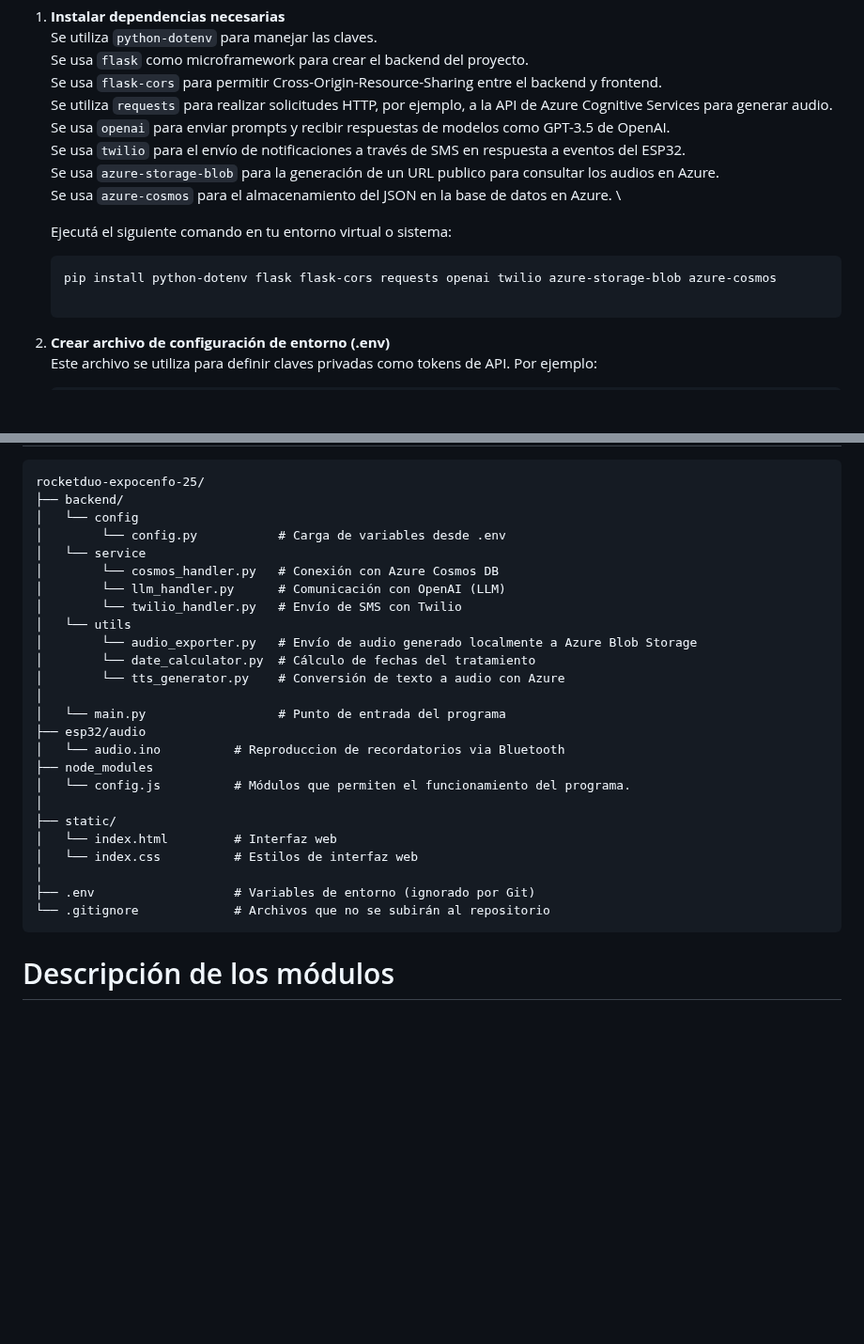
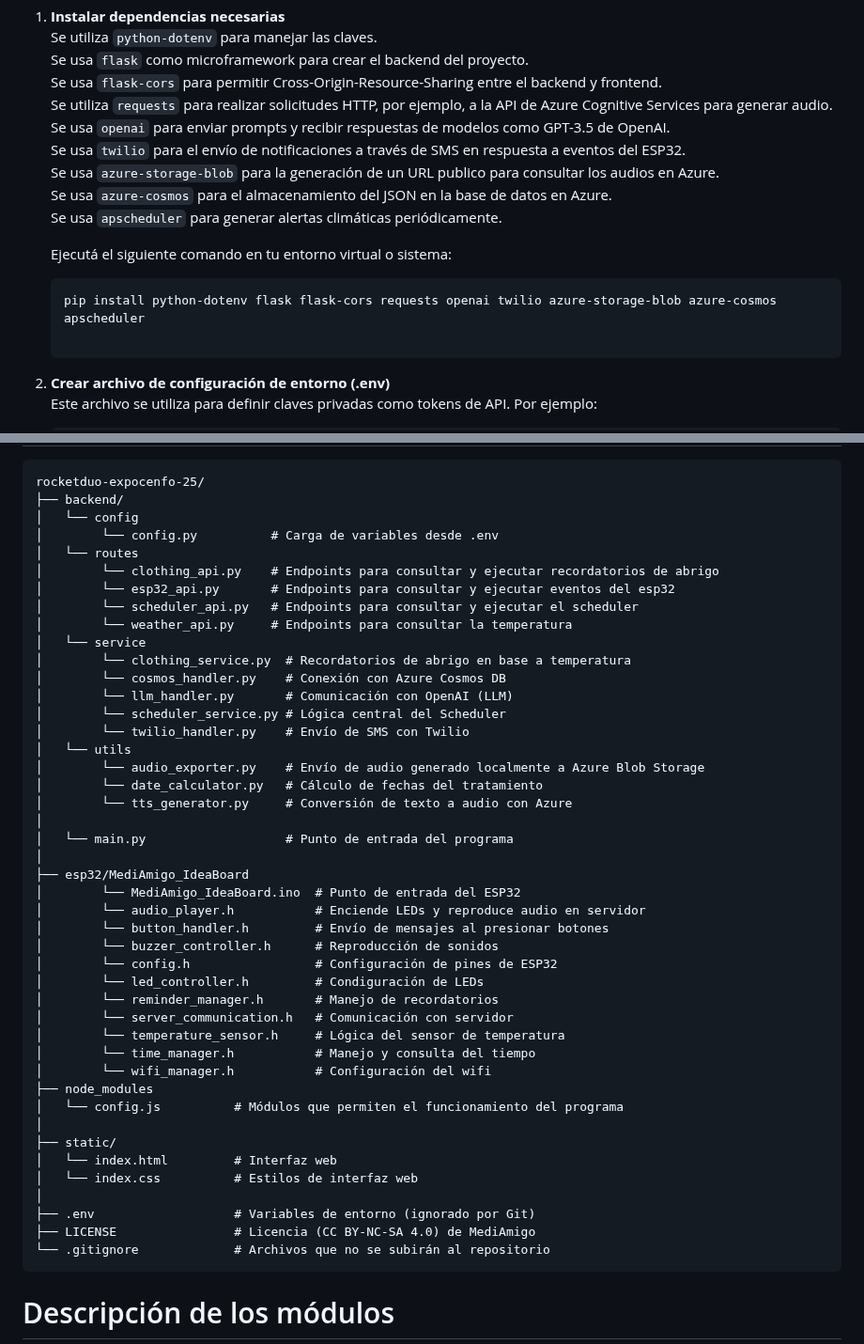
Before and after one commit to kendra-svg/rocketduo-expocenfo-25, a Markdown page: README.md, 2 parts joined by grey strips. Shown at 94% size. GitHub-like rendering; blank space fills up the shorter version.

Commit message:
Documentacion estructura de carpetas

````diff
--- a/README.md
+++ b/README.md
@@ -11,11 +11,12 @@
    Se usa `twilio` para el envío de notificaciones a través de SMS en respuesta a eventos del ESP32. \
    Se usa `azure-storage-blob` para la generación de un URL publico para consultar los audios en Azure. \
    Se usa `azure-cosmos` para el almacenamiento del JSON en la base de datos en Azure. \
+   Se usa `apscheduler` para generar alertas climáticas periódicamente.
 
    Ejecutá el siguiente comando en tu entorno virtual o sistema:
 
    ```bash
-   pip install python-dotenv flask flask-cors requests openai twilio azure-storage-blob azure-cosmos
+   pip install python-dotenv flask flask-cors requests openai twilio azure-storage-blob azure-cosmos apscheduler
 
 3. **Crear archivo de configuración de entorno (.env)** \
 Este archivo se utiliza para definir claves privadas como tokens de API.
@@ -45,27 +46,46 @@ Este archivo lee las claves del archivo .env y las expone como constantes reutil
 rocketduo-expocenfo-25/
 ├── backend/
 │   └── config
-│        └── config.py           # Carga de variables desde .env
+│        └── config.py          # Carga de variables desde .env
+│   └── routes
+│        └── clothing_api.py    # Endpoints para consultar y ejecutar recordatorios de abrigo
+│        └── esp32_api.py       # Endpoints para consultar y ejecutar eventos del esp32
+│        └── scheduler_api.py   # Endpoints para consultar y ejecutar el scheduler
+│        └── weather_api.py     # Endpoints para consultar la temperatura
 │   └── service
-│        └── cosmos_handler.py   # Conexión con Azure Cosmos DB
-│        └── llm_handler.py      # Comunicación con OpenAI (LLM)
-│        └── twilio_handler.py   # Envío de SMS con Twilio
+│        └── clothing_service.py  # Recordatorios de abrigo en base a temperatura
+│        └── cosmos_handler.py    # Conexión con Azure Cosmos DB
+│        └── llm_handler.py       # Comunicación con OpenAI (LLM)
+│        └── scheduler_service.py # Lógica central del Scheduler
+│        └── twilio_handler.py    # Envío de SMS con Twilio
 │   └── utils
-│        └── audio_exporter.py   # Envío de audio generado localmente a Azure Blob Storage
-│        └── date_calculator.py  # Cálculo de fechas del tratamiento
-│        └── tts_generator.py    # Conversión de texto a audio con Azure
+│        └── audio_exporter.py    # Envío de audio generado localmente a Azure Blob Storage
+│        └── date_calculator.py   # Cálculo de fechas del tratamiento
+│        └── tts_generator.py     # Conversión de texto a audio con Azure
 │
-│   └── main.py                  # Punto de entrada del programa
-├── esp32/audio
-│   └── audio.ino          # Reproduccion de recordatorios via Bluetooth
+│   └── main.py                   # Punto de entrada del programa
+│
+├── esp32/MediAmigo_IdeaBoard
+│        └── MediAmigo_IdeaBoard.ino  # Punto de entrada del ESP32
+│        └── audio_player.h           # Enciende LEDs y reproduce audio en servidor
+│        └── button_handler.h         # Envío de mensajes al presionar botones
+│        └── buzzer_controller.h      # Reproducción de sonidos
+│        └── config.h                 # Configuración de pines de ESP32
+│        └── led_controller.h         # Condiguración de LEDs
+│        └── reminder_manager.h       # Manejo de recordatorios
+│        └── server_communication.h   # Comunicación con servidor
+│        └── temperature_sensor.h     # Lógica del sensor de temperatura
+│        └── time_manager.h           # Manejo y consulta del tiempo
+│        └── wifi_manager.h           # Configuración del wifi
 ├── node_modules
-│   └── config.js          # Módulos que permiten el funcionamiento del programa.
+│   └── config.js          # Módulos que permiten el funcionamiento del programa
 │
 ├── static/
 │   └── index.html         # Interfaz web
 │   └── index.css          # Estilos de interfaz web
 │
 ├── .env                   # Variables de entorno (ignorado por Git)
+├── LICENSE                # Licencia (CC BY-NC-SA 4.0) de MediAmigo
 └── .gitignore             # Archivos que no se subirán al repositorio
 ```
 
````
